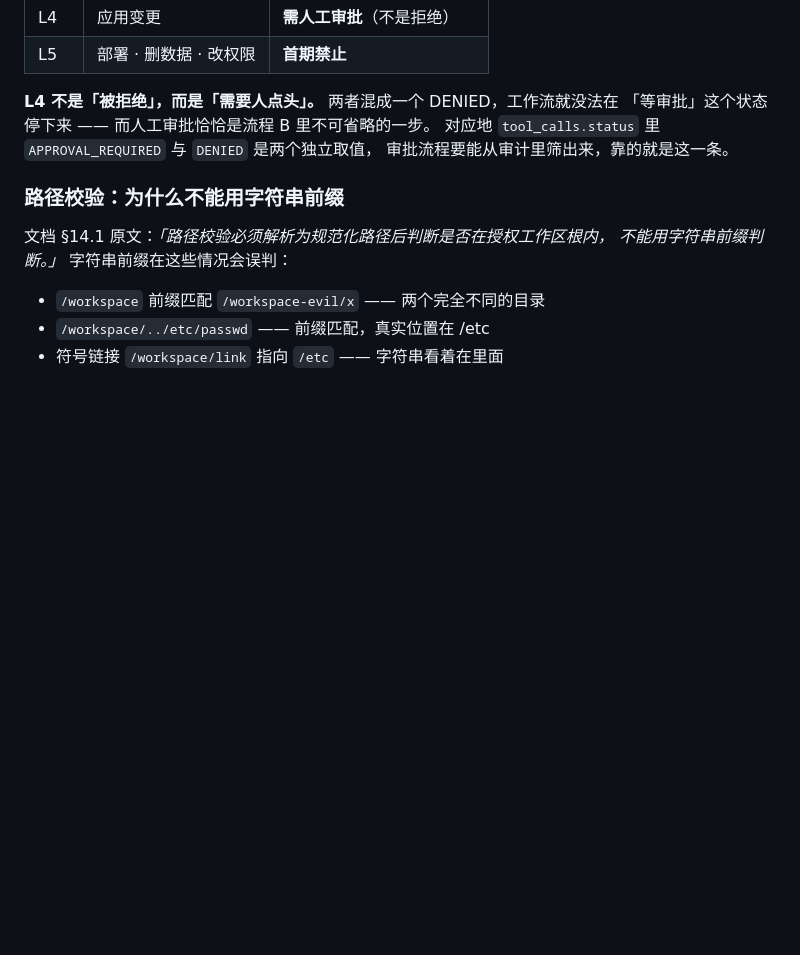
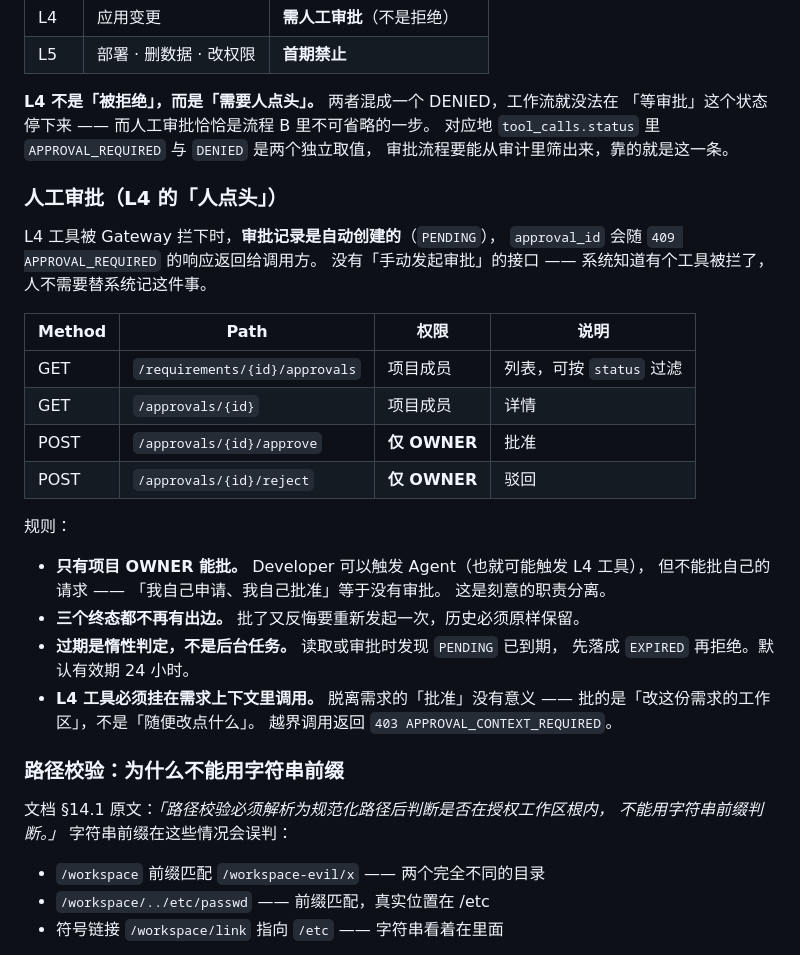
Before and after one commit to PopZack/AI-Development-Platform, a Markdown page: README.md, the part around the change. Rendered like a GitHub page; blank space fills up the shorter version.

Commit message:
docs(readme): 补充人工审批的接口、权限与过期语义

```diff
--- a/README.md
+++ b/README.md
@@ -463,6 +463,31 @@ app/infrastructure/tools/
 对应地 `tool_calls.status` 里 `APPROVAL_REQUIRED` 与 `DENIED` 是两个独立取值，
 审批流程要能从审计里筛出来，靠的就是这一条。
 
+### 人工审批（L4 的「人点头」）
+
+L4 工具被 Gateway 拦下时，**审批记录是自动创建的**（`PENDING`），
+`approval_id` 会随 `409 APPROVAL_REQUIRED` 的响应返回给调用方。
+没有「手动发起审批」的接口 —— 系统知道有个工具被拦了，人不需要替系统记这件事。
+
+| Method | Path | 权限 | 说明 |
+|---|---|---|---|
+| GET | `/requirements/{id}/approvals` | 项目成员 | 列表，可按 `status` 过滤 |
+| GET | `/approvals/{id}` | 项目成员 | 详情 |
+| POST | `/approvals/{id}/approve` | **仅 OWNER** | 批准 |
+| POST | `/approvals/{id}/reject` | **仅 OWNER** | 驳回 |
+
+规则：
+
+- **只有项目 OWNER 能批。** Developer 可以触发 Agent（也就可能触发 L4 工具），
+  但不能批自己的请求 —— 「我自己申请、我自己批准」等于没有审批。
+  这是刻意的职责分离。
+- **三个终态都不再有出边。** 批了又反悔要重新发起一次，历史必须原样保留。
+- **过期是惰性判定，不是后台任务。** 读取或审批时发现 `PENDING` 已到期，
+  先落成 `EXPIRED` 再拒绝。默认有效期 24 小时。
+- **L4 工具必须挂在需求上下文里调用。** 脱离需求的「批准」没有意义 ——
+  批的是「改这份需求的工作区」，不是「随便改点什么」。
+  越界调用返回 `403 APPROVAL_CONTEXT_REQUIRED`。
+
 ### 路径校验：为什么不能用字符串前缀
 
 文档 §14.1 原文：*「路径校验必须解析为规范化路径后判断是否在授权工作区根内，
```
